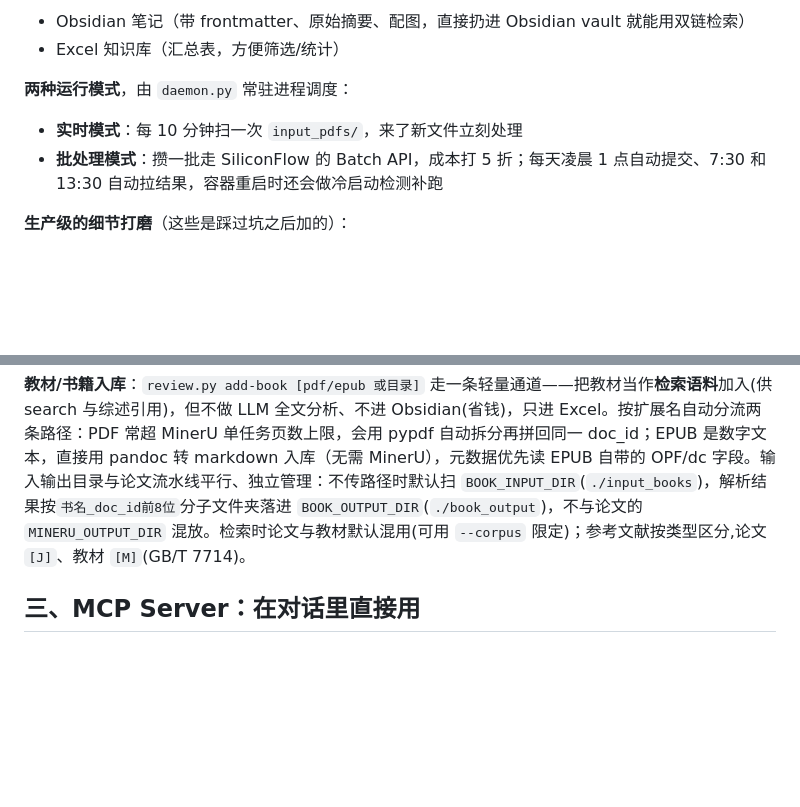
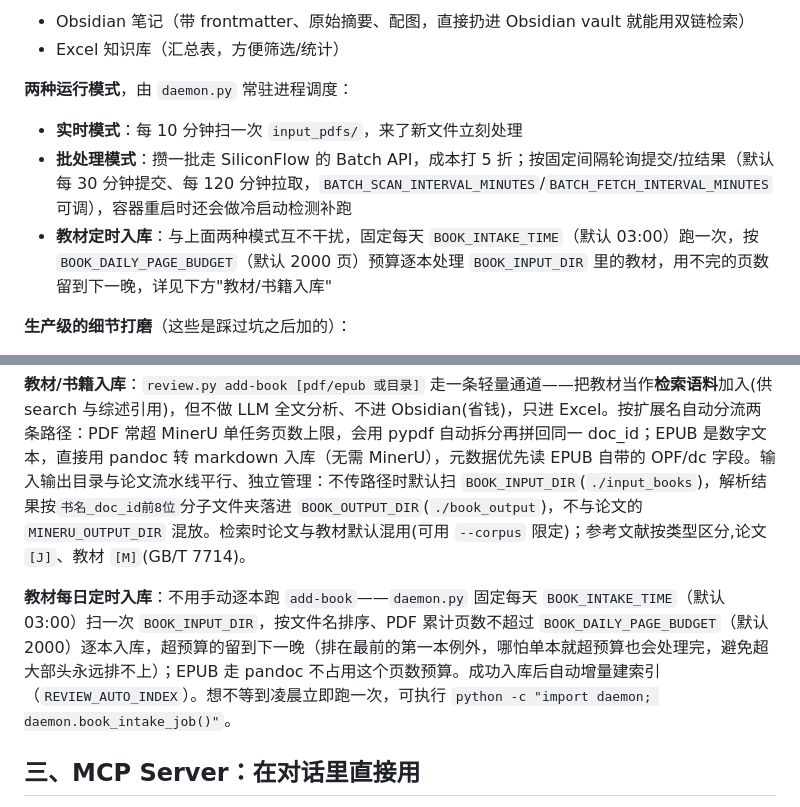
Before and after one commit to JoelDu/literature-workflow, a Markdown page: PROJECT_OVERVIEW.md, 2 parts joined by grey strips. Drawn GitHub-style; blank space fills up the shorter version.

```diff
--- a/PROJECT_OVERVIEW.md
+++ b/PROJECT_OVERVIEW.md
@@ -14,7 +14,8 @@
 
 **两种运行模式**，由 `daemon.py` 常驻进程调度：
 - **实时模式**：每 10 分钟扫一次 `input_pdfs/`，来了新文件立刻处理
-- **批处理模式**：攒一批走 SiliconFlow 的 Batch API，成本打 5 折；每天凌晨 1 点自动提交、7:30 和 13:30 自动拉结果，容器重启时还会做冷启动检测补跑
+- **批处理模式**：攒一批走 SiliconFlow 的 Batch API，成本打 5 折；按固定间隔轮询提交/拉结果（默认每 30 分钟提交、每 120 分钟拉取，`BATCH_SCAN_INTERVAL_MINUTES`/`BATCH_FETCH_INTERVAL_MINUTES` 可调），容器重启时还会做冷启动检测补跑
+- **教材定时入库**：与上面两种模式互不干扰，固定每天 `BOOK_INTAKE_TIME`（默认 03:00）跑一次，按 `BOOK_DAILY_PAGE_BUDGET`（默认 2000 页）预算逐本处理 `BOOK_INPUT_DIR` 里的教材，用不完的页数留到下一晚，详见下方"教材/书籍入库"
 
 **生产级的细节打磨**（这些是踩过坑之后加的）：
 - SHA-256 哈希去重，重复的 PDF 不会重复烧 token
@@ -37,6 +38,8 @@
 
 **教材/书籍入库**：`review.py add-book [pdf/epub 或目录]` 走一条轻量通道——把教材当作**检索语料**加入(供 search 与综述引用)，但不做 LLM 全文分析、不进 Obsidian(省钱)，只进 Excel。按扩展名自动分流两条路径：PDF 常超 MinerU 单任务页数上限，会用 pypdf 自动拆分再拼回同一 doc_id；EPUB 是数字文本，直接用 pandoc 转 markdown 入库（无需 MinerU），元数据优先读 EPUB 自带的 OPF/dc 字段。输入输出目录与论文流水线平行、独立管理：不传路径时默认扫 `BOOK_INPUT_DIR`(`./input_books`)，解析结果按`书名_doc_id前8位`分子文件夹落进 `BOOK_OUTPUT_DIR`(`./book_output`)，不与论文的 `MINERU_OUTPUT_DIR` 混放。检索时论文与教材默认混用(可用 `--corpus` 限定)；参考文献按类型区分,论文 `[J]`、教材 `[M]`(GB/T 7714)。
 
+**教材每日定时入库**：不用手动逐本跑 `add-book`——`daemon.py` 固定每天 `BOOK_INTAKE_TIME`（默认 03:00）扫一次 `BOOK_INPUT_DIR`，按文件名排序、PDF 累计页数不超过 `BOOK_DAILY_PAGE_BUDGET`（默认 2000）逐本入库，超预算的留到下一晚（排在最前的第一本例外，哪怕单本就超预算也会处理完，避免超大部头永远排不上）；EPUB 走 pandoc 不占用这个页数预算。成功入库后自动增量建索引（`REVIEW_AUTO_INDEX`）。想不等到凌晨立即跑一次，可执行 `python -c "import daemon; daemon.book_intake_job()"`。
+
 ## 三、MCP Server：在对话里直接用
 
 `mcp_server.py` 把整个文献库检索和综述撰写能力包装成标准 MCP 协议 server，Claude Code / Claude Desktop / Cherry Studio 这些客户端配置一下就能在对话里直接调用，不用自己敲命令行。开放了 6 个工具：查库状态、语义检索、查单篇论文元数据、生成大纲、后台起一篇综述（因为耗时 7-30 分钟，用的是"秒回 job_id + 轮询"的异步模式）、查生成进度。
```
Also changed, not shown: README.md (+6 -1 lines).
